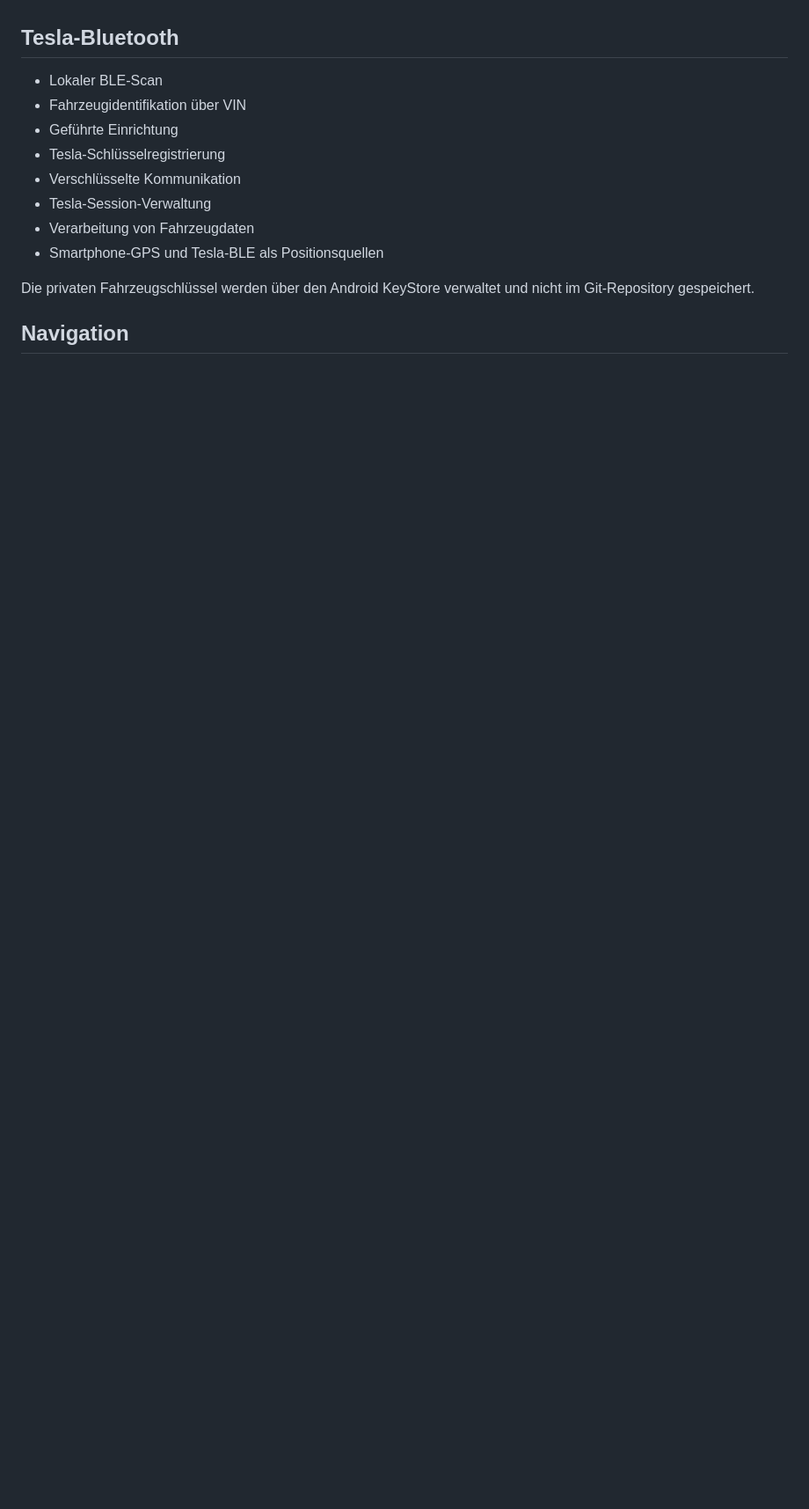
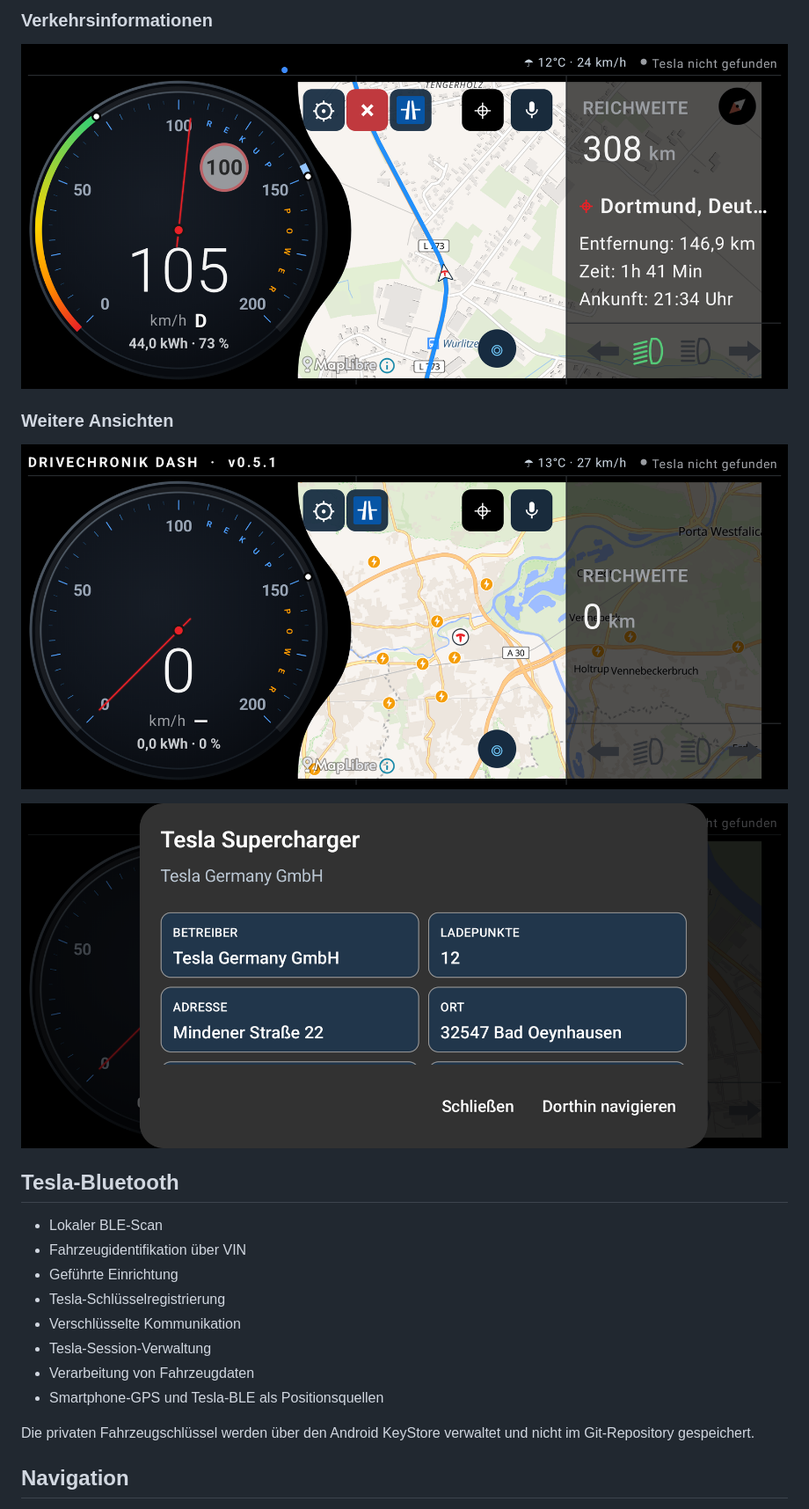
Before and after one commit to Pischleuder1/drivechronik-dash, a Markdown page: README.md, the part around one of its changes. Shown at 88% size. Rendered like a GitHub page; blank space fills up the shorter version.

```diff
--- a/README.md
+++ b/README.md
@@ -32,3 +47,12 @@ der Fahrzeug- und Navigationsdaten.
+### Verkehrsinformationen
+
+![Live-Verkehrsinformationen](docs/screenshots/screen4.png)
+
+### Weitere Ansichten
+
+![DriveChronik Ansicht 5](docs/screenshots/screen5.png)
+
+![DriveChronik Ansicht 6](docs/screenshots/screen6.png)
 
 ## Tesla-Bluetooth
 
```
Also changed, not shown: other parts of README.md (+15 -0 lines).
